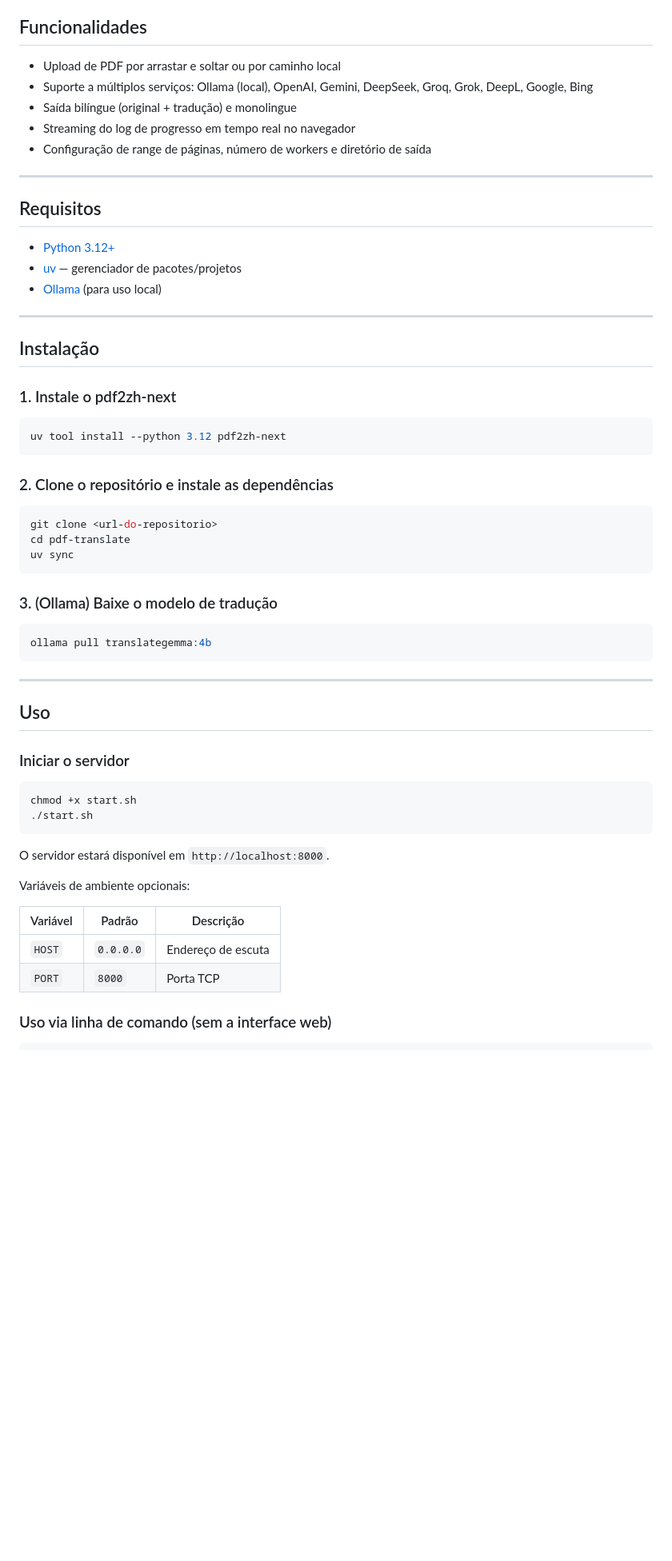
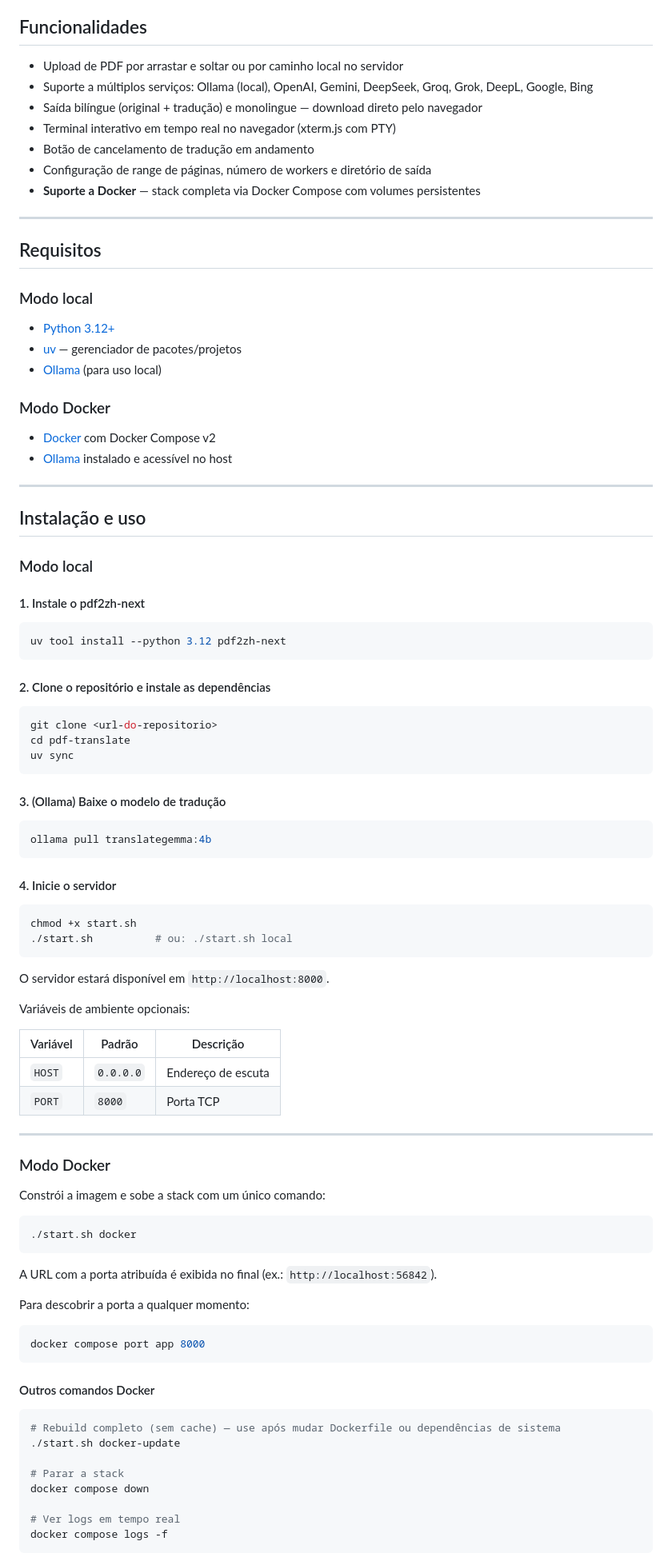
Before and after one commit to maxwellamaral/pdf-translate, a Markdown page: README.md, the part around one of its changes. Shown at 80% size. GitHub-like rendering; blank space fills up the shorter version.

Commit message:
feat: atualizar README.md com melhorias nas instruções de uso e suporte a Docker

````diff
--- a/README.md
+++ b/README.md
@@ -4,31 +4,42 @@ Interface web para tradução de PDFs acadêmicos com preservação de formataç
 
 ## Funcionalidades
 
-- Upload de PDF por arrastar e soltar ou por caminho local
+- Upload de PDF por arrastar e soltar ou por caminho local no servidor
 - Suporte a múltiplos serviços: Ollama (local), OpenAI, Gemini, DeepSeek, Groq, Grok, DeepL, Google, Bing
-- Saída bilíngue (original + tradução) e monolingue
-- Streaming do log de progresso em tempo real no navegador
+- Saída bilíngue (original + tradução) e monolingue — download direto pelo navegador
+- Terminal interativo em tempo real no navegador (xterm.js com PTY)
+- Botão de cancelamento de tradução em andamento
 - Configuração de range de páginas, número de workers e diretório de saída
+- **Suporte a Docker** — stack completa via Docker Compose com volumes persistentes
 
 ---
 
 ## Requisitos
 
+### Modo local
+
 - [Python 3.12+](https://www.python.org/)
 - [uv](https://docs.astral.sh/uv/) — gerenciador de pacotes/projetos
 - [Ollama](https://ollama.com/) (para uso local)
 
+### Modo Docker
+
+- [Docker](https://docs.docker.com/get-docker/) com Docker Compose v2
+- [Ollama](https://ollama.com/) instalado e acessível no host
+
 ---
 
-## Instalação
+## Instalação e uso
 
-### 1. Instale o pdf2zh-next
+### Modo local
+
+#### 1. Instale o pdf2zh-next
 
 ```bash
 uv tool install --python 3.12 pdf2zh-next
 ```
 
-### 2. Clone o repositório e instale as dependências
+#### 2. Clone o repositório e instale as dependências
 
 ```bash
 git clone <url-do-repositorio>
@@ -36,21 +47,17 @@ cd pdf-translate
 uv sync
 ```
 
-### 3. (Ollama) Baixe o modelo de tradução
+#### 3. (Ollama) Baixe o modelo de tradução
 
 ```bash
 ollama pull translategemma:4b
 ```
 
----
-
-## Uso
-
-### Iniciar o servidor
+#### 4. Inicie o servidor
 
 ```bash
 chmod +x start.sh
-./start.sh
+./start.sh          # ou: ./start.sh local
 ```
 
 O servidor estará disponível em `http://localhost:8000`.
@@ -62,4 +69,34 @@ Variáveis de ambiente opcionais:
 | `HOST`   | `0.0.0.0` | Endereço de escuta   |
 | `PORT`   | `8000`    | Porta TCP            |
 
-### Uso via linha de comando (sem a interface web)
+---
+
+### Modo Docker
+
+Constrói a imagem e sobe a stack com um único comando:
+
+```bash
+./start.sh docker
+```
+
+A URL com a porta atribuída é exibida no final (ex.: `http://localhost:56842`).
+
+Para descobrir a porta a qualquer momento:
+
+```bash
+docker compose port app 8000
+```
+
+#### Outros comandos Docker
+
+```bash
+# Rebuild completo (sem cache) — use após mudar Dockerfile ou dependências de sistema
+./start.sh docker-update
+
+# Parar a stack
+docker compose down
+
+# Ver logs em tempo real
+docker compose logs -f
+```
+
````
Also changed, not shown: other parts of README.md (+24 -5 lines).
